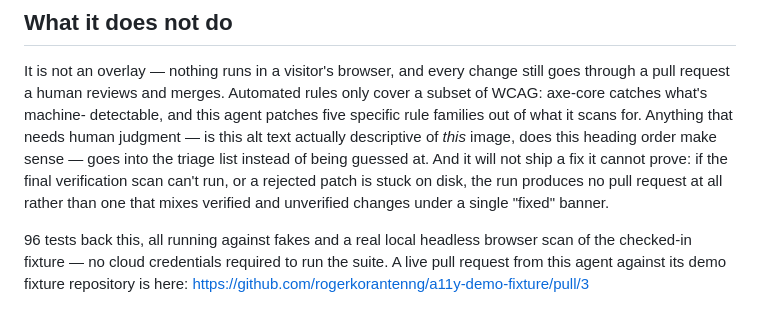
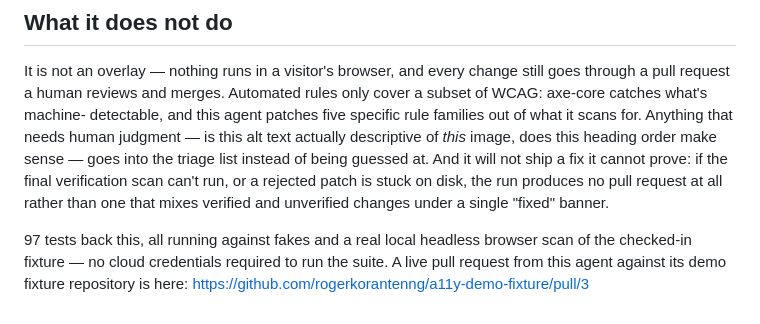
Before and after one commit to rogerobeng77-oss/Curbcut, a Markdown page: BLOG.md, the part around the change. Drawn GitHub-style.

```diff
--- a/BLOG.md
+++ b/BLOG.md
@@ -129,7 +129,7 @@ cannot prove: if the final verification scan can't run, or a rejected patch
 is stuck on disk, the run produces no pull request at all rather than one
 that mixes verified and unverified changes under a single "fixed" banner.
 
-96 tests back this, all running against fakes and a real local headless
+97 tests back this, all running against fakes and a real local headless
 browser scan of the checked-in fixture — no cloud credentials required to
 run the suite. A live pull request from this agent against its demo fixture
 repository is here: https://github.com/rogerkorantenng/a11y-demo-fixture/pull/3
```
Also changed, not shown: README.md (+22 -0 lines).
